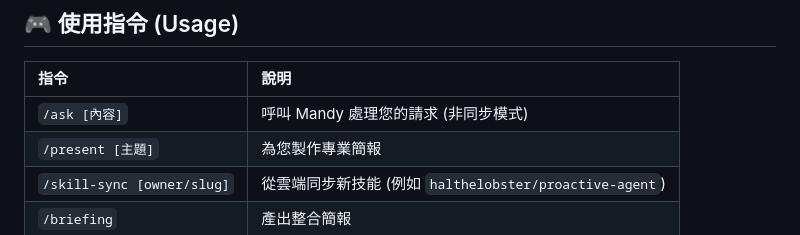
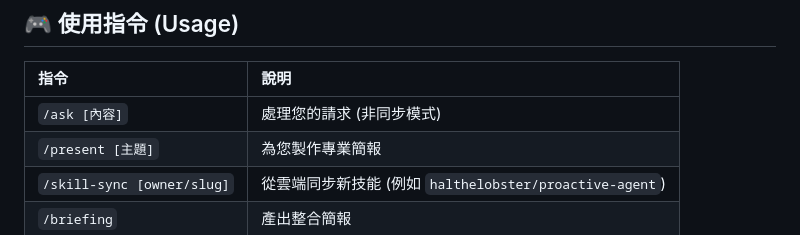
Before and after one commit to suerwin1104/LazyBridge, a Markdown page: README.md, the part around the change. Rendered like a GitHub page.

Commit message:
Update command description in README.md

```diff
--- a/README.md
+++ b/README.md
@@ -88,7 +88,7 @@ LazyBridge/
 
 | 指令 | 說明 |
 | :--- | :--- |
-| `/ask [內容]` | 呼叫 Mandy 處理您的請求 (非同步模式) |
+| `/ask [內容]` | 處理您的請求 (非同步模式) |
 | `/present [主題]` | 為您製作專業簡報 |
 | `/skill-sync [owner/slug]` | 從雲端同步新技能 (例如 `halthelobster/proactive-agent`) |
 | `/briefing` | 產出整合簡報 |
```
